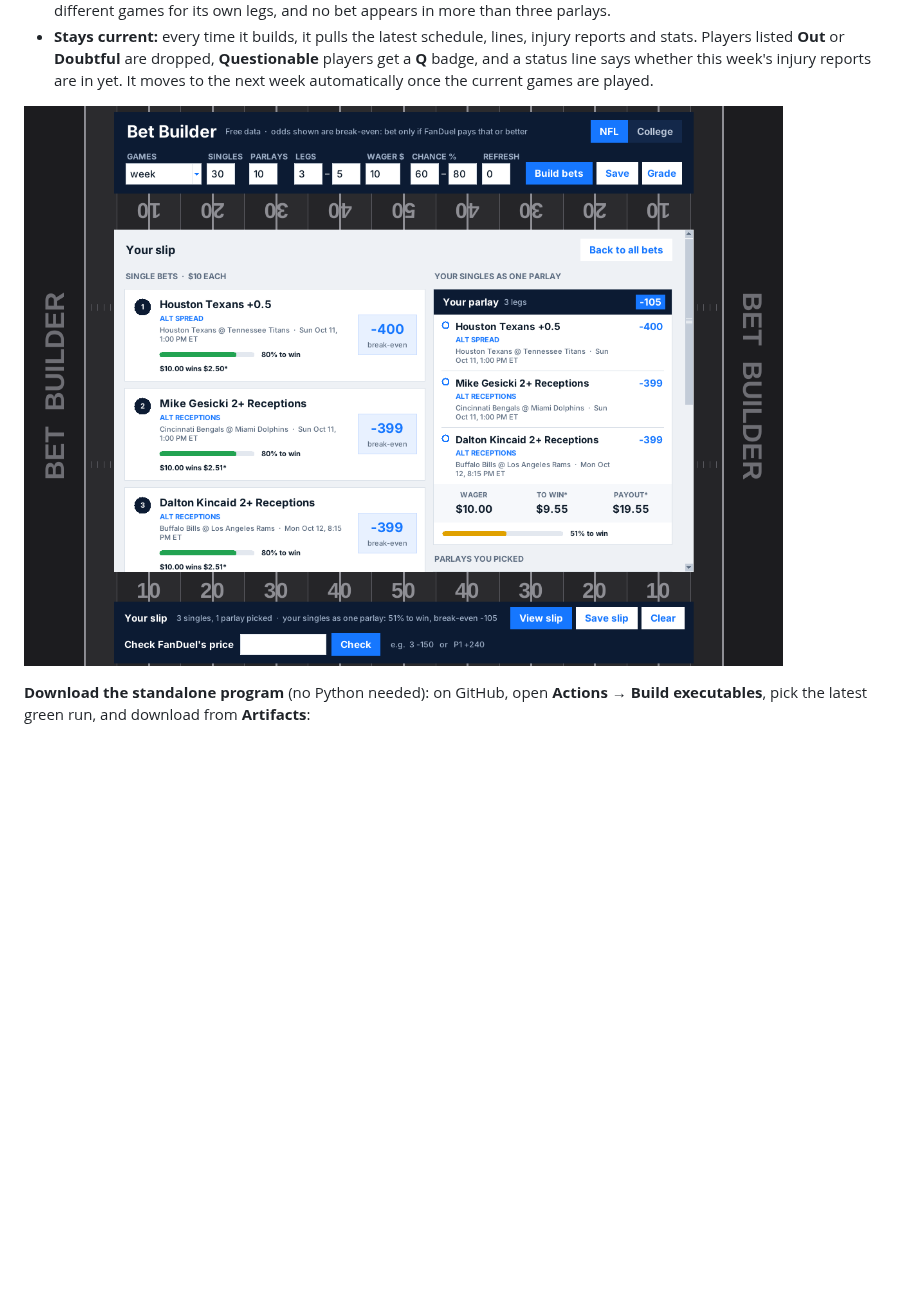
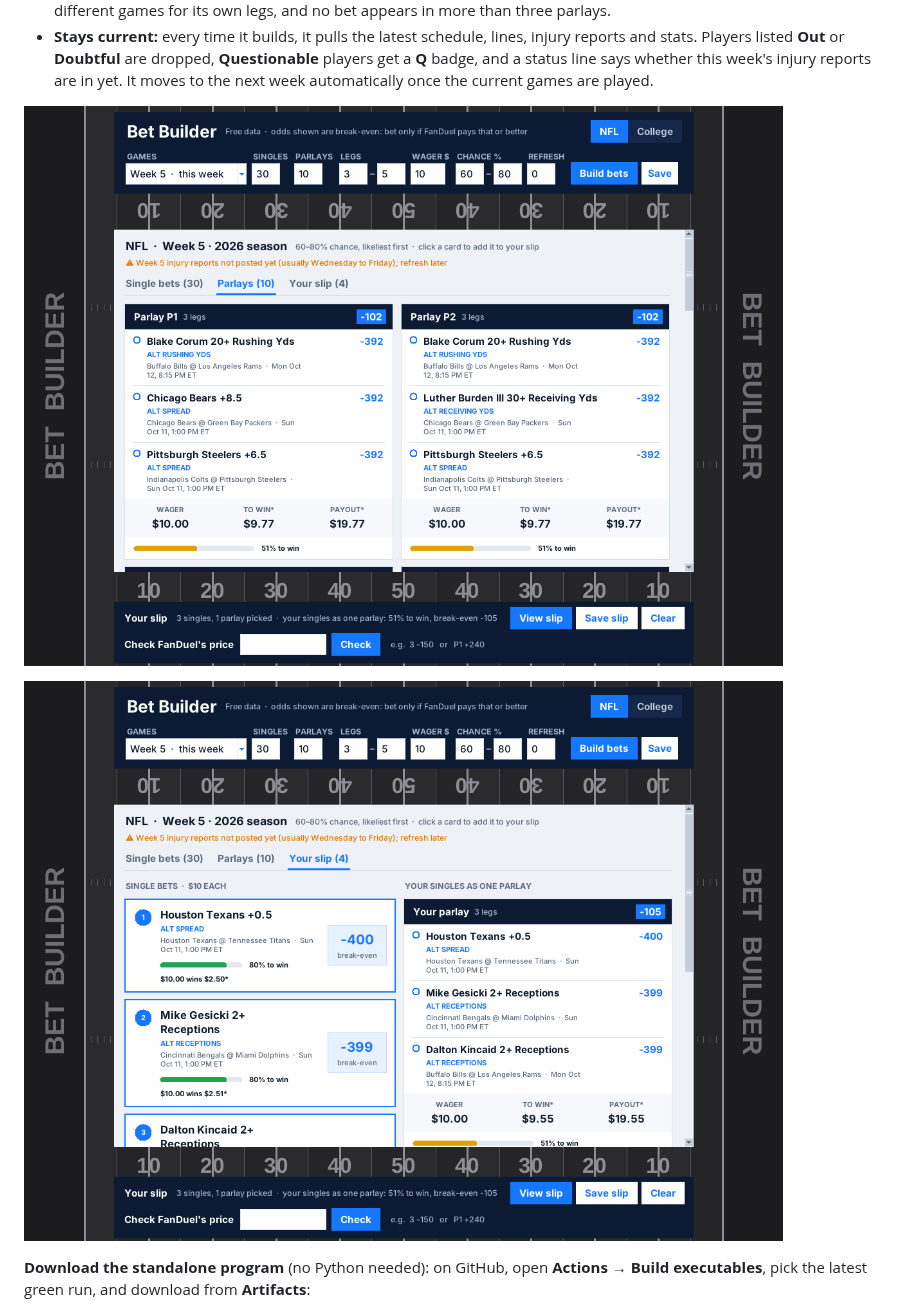
Before and after one commit to levishoaf/Claudecode, a Markdown page: README.md, the part around one of its changes. Rendered like a GitHub page; pictures changed too: docs/bet-builder-parlays.png (added), docs/bet-builder-slip.png; blank space fills up the shorter version.

```diff
--- a/README.md
+++ b/README.md
@@ -37,6 +49,8 @@ The window opens with this week's **top 30 single bets** and **10 parlays of
   are dropped, **Questionable** players get a **Q** badge, and a status
   line says whether this week's injury reports are in yet. It moves to the
   next week automatically once the current games are played.
+
+![Parlays tab](docs/bet-builder-parlays.png)
 
 ![Your slip](docs/bet-builder-slip.png)
 
```
Also changed, not shown: other parts of README.md (+13 -1 lines), docs/bet-builder-future-week.png (added), docs/bet-builder-preview.png, docs/bet-builder-weeks.png (added), 3 other files.
